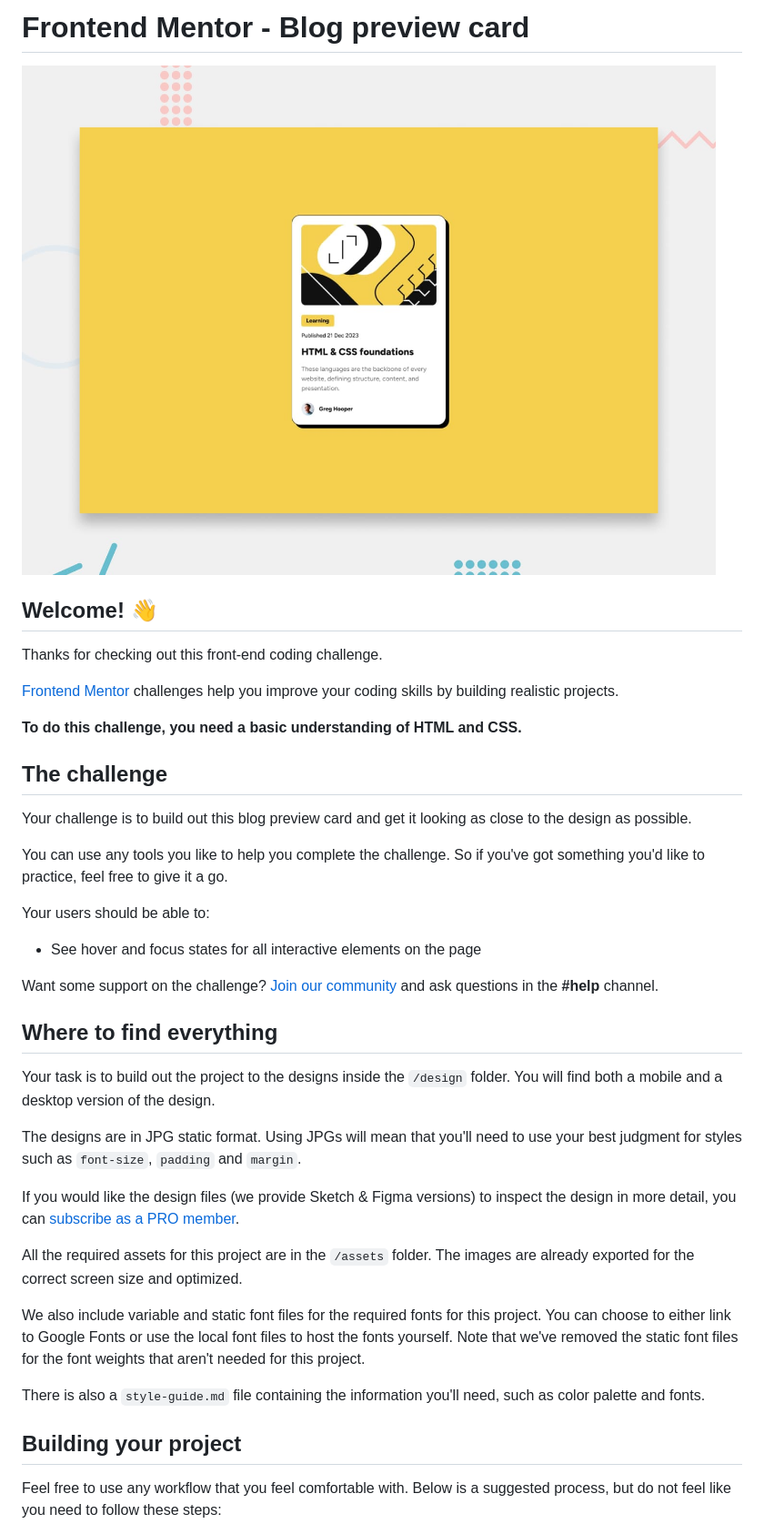
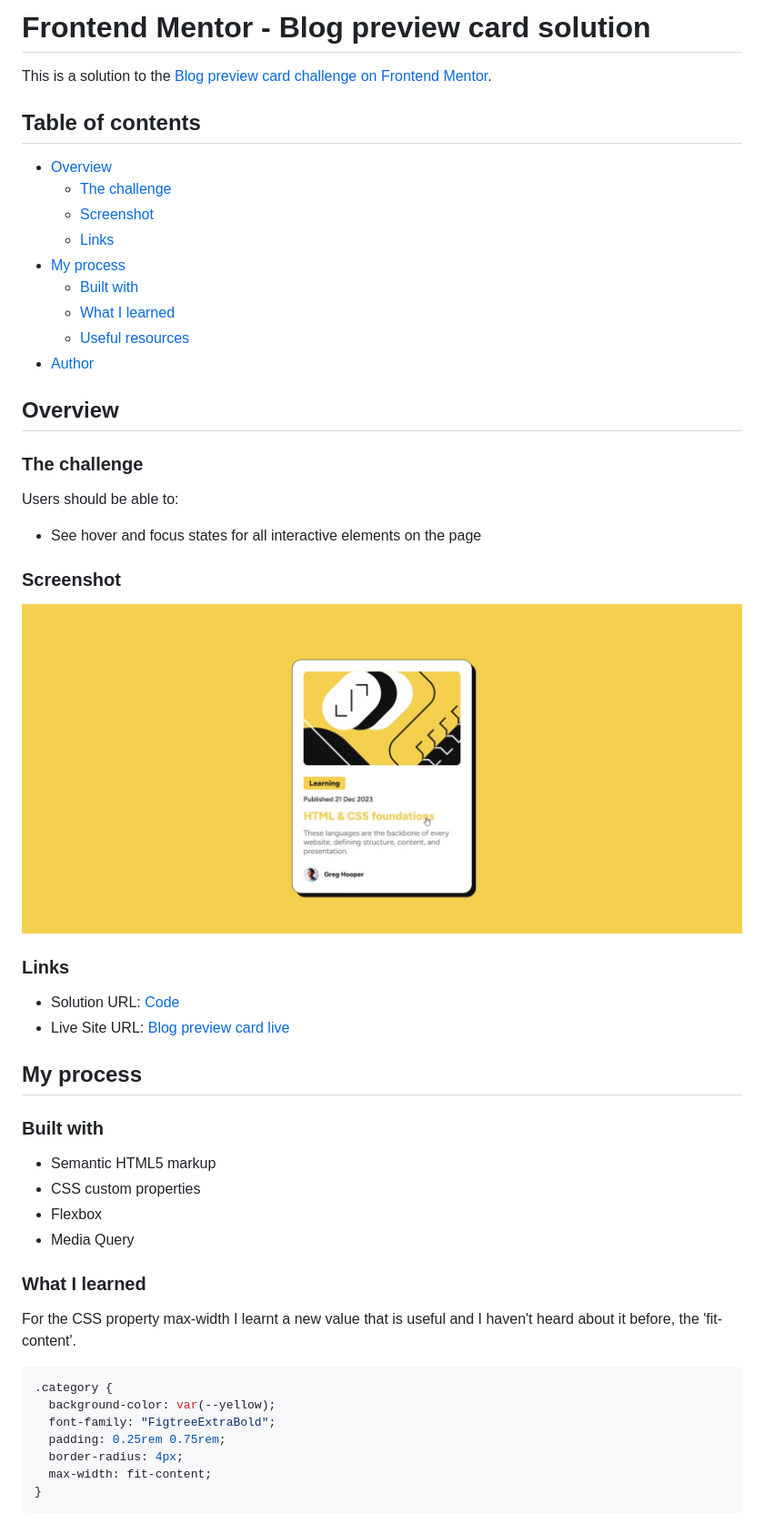
Before and after one commit to hellcsaba/blog-preview-card, a Markdown page: README.md, the part around one of its changes. Shown at 91% size. Drawn GitHub-style; pictures changed too: design/active-states.jpg, preview.jpg (deleted).

````diff
--- a/README.md
+++ b/README.md
@@ -1,42 +1,56 @@
-# Frontend Mentor - Blog preview card
+# Frontend Mentor - Blog preview card solution
 
-![Design preview for the Blog preview card coding challenge](./preview.jpg)
+This is a solution to the [Blog preview card challenge on Frontend Mentor](https://www.frontendmentor.io/challenges/blog-preview-card-ckPaj01IcS).
 
-## Welcome! 👋
+## Table of contents
 
-Thanks for checking out this front-end coding challenge.
+- [Overview](#overview)
+  - [The challenge](#the-challenge)
+  - [Screenshot](#screenshot)
+  - [Links](#links)
+- [My process](#my-process)
+  - [Built with](#built-with)
+  - [What I learned](#what-i-learned)
+  - [Useful resources](#useful-resources)
+- [Author](#author)
 
-[Frontend Mentor](https://www.frontendmentor.io) challenges help you improve your coding skills by building realistic projects.
+## Overview
 
-**To do this challenge, you need a basic understanding of HTML and CSS.**
+### The challenge
 
-## The challenge
-
-Your challenge is to build out this blog preview card and get it looking as close to the design as possible.
-
-You can use any tools you like to help you complete the challenge. So if you've got something you'd like to practice, feel free to give it a go.
-
-Your users should be able to:
+Users should be able to:
 
 - See hover and focus states for all interactive elements on the page
 
-Want some support on the challenge? [Join our community](https://www.frontendmentor.io/community) and ask questions in the **#help** channel.
+### Screenshot
 
-## Where to find everything
+![](./design/active-states.jpg)
 
-Your task is to build out the project to the designs inside the `/design` folder. You will find both a mobile and a desktop version of the design.
+### Links
 
-The designs are in JPG static format. Using JPGs will mean that you'll need to use your best judgment for styles such as `font-size`, `padding` and `margin`.
+- Solution URL: [Code](https://github.com/hellcsaba/blog-preview-card)
+- Live Site URL: [Blog preview card live](https://hellcsaba.github.io/blog-preview-card/)
 
-If you would like the design files (we provide Sketch & Figma versions) to inspect the design in more detail, you can [subscribe as a PRO member](https://www.frontendmentor.io/pro).
+## My process
 
-All the required assets for this project are in the `/assets` folder. The images are already exported for the correct screen size and optimized.
+### Built with
 
-We also include variable and static font files for the required fonts for this project. You can choose to either link to Google Fonts or use the local font files to host the fonts yourself. Note that we've removed the static font files for the font weights that aren't needed for this project.
+- Semantic HTML5 markup
+- CSS custom properties
+- Flexbox
+- Media Query
 
-There is also a `style-guide.md` file containing the information you'll need, such as color palette and fonts.
+### What I learned
 
-## Building your project
+For the CSS property max-width I learnt a new value that is useful and I haven't heard about it before, the 'fit-content'.
 
-Feel free to use any workflow that you feel comfortable with. Below is a suggested process, but do not feel like you need to follow these steps:
+```css
+.category {
+  background-color: var(--yellow);
+  font-family: "FigtreeExtraBold";
+  padding: 0.25rem 0.75rem;
+  border-radius: 4px;
+  max-width: fit-content;
+}
+```
 
````
Also changed, not shown: other parts of README.md (+6 -48 lines), README-template.md (deleted, +0 -110 lines), style-guide.md (deleted, +0 -32 lines), design/desktop-design.jpg, design/mobile-design.jpg.
